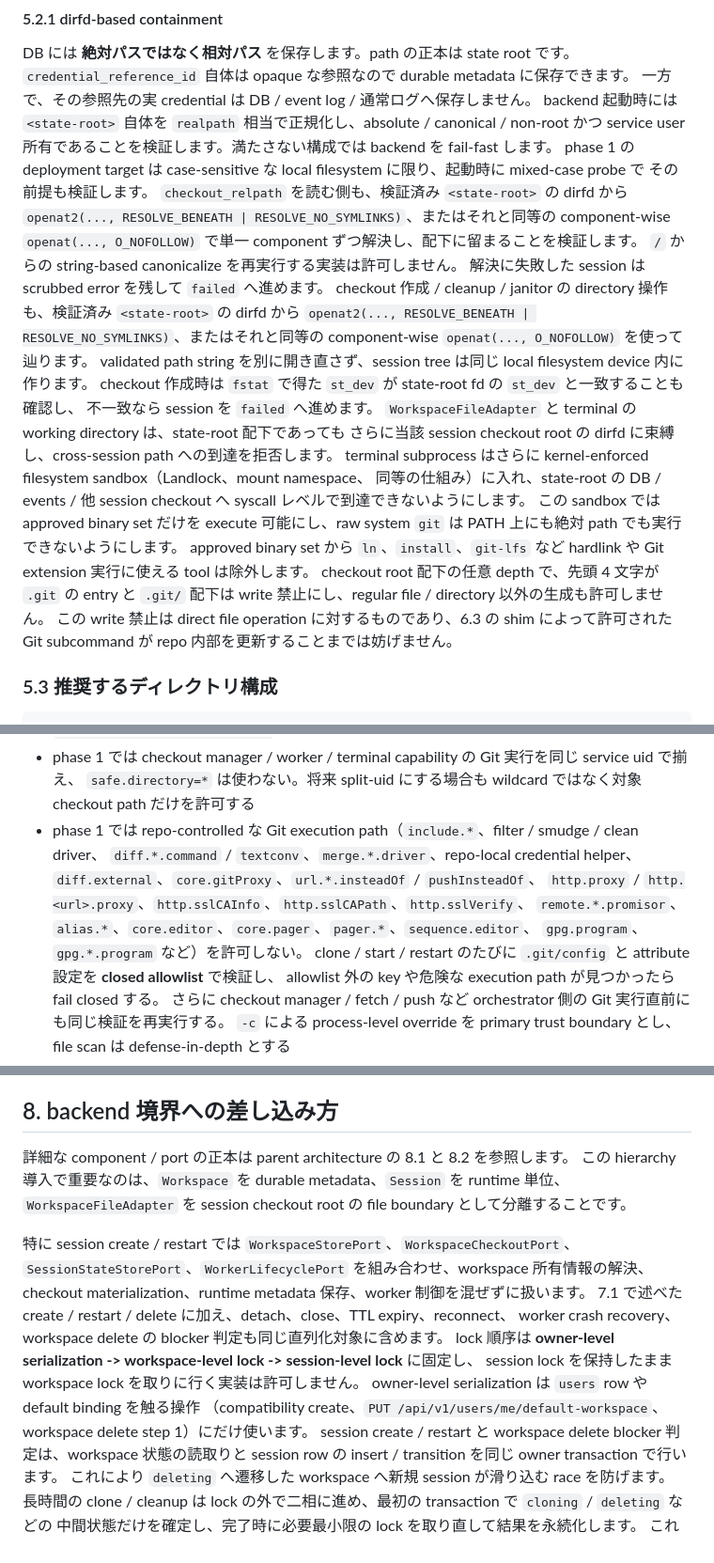
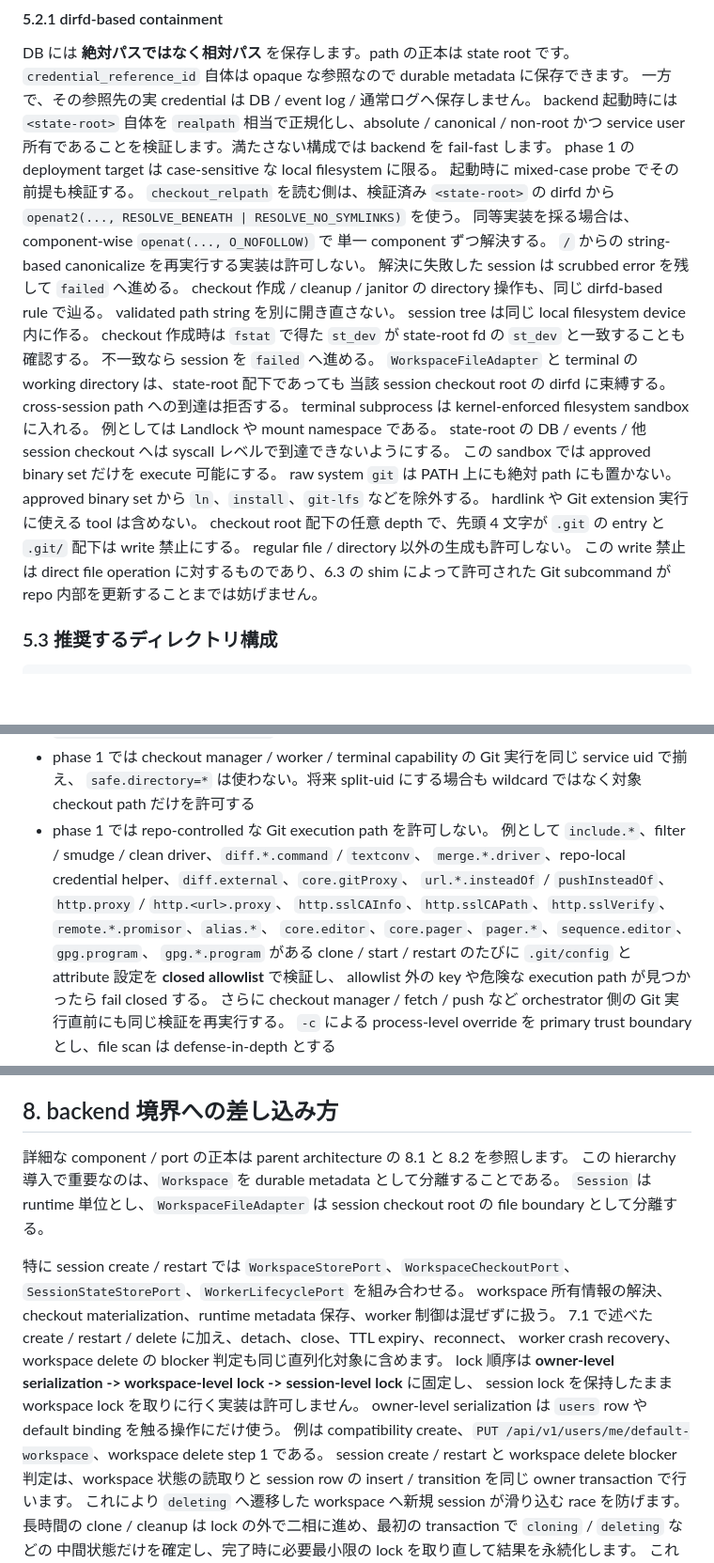
Before and after one commit to chalharu/acp-orchestrator, a Markdown page: docs/explanation/user-workspace-session-architecture.md, 3 parts joined by grey strips. Shown at 94% size. Rendered like a GitHub page; blank space fills up the shorter version.

Commit message:
docs(architecture): address linter feedback

```diff
--- a/docs/explanation/user-workspace-session-architecture.md
+++ b/docs/explanation/user-workspace-session-architecture.md
@@ -152,28 +152,31 @@ DB には **絶対パスではなく相対パス** を保存します。path の
 一方で、その参照先の実 credential は DB / event log / 通常ログへ保存しません。
 backend 起動時には `<state-root>` 自体を `realpath` 相当で正規化し、absolute / canonical / non-root かつ
 service user 所有であることを検証します。満たさない構成では backend を fail-fast します。
-phase 1 の deployment target は case-sensitive な local filesystem に限り、起動時に mixed-case probe で
-その前提も検証します。
-`checkout_relpath` を読む側も、検証済み `<state-root>` の dirfd から
-`openat2(..., RESOLVE_BENEATH | RESOLVE_NO_SYMLINKS)`、またはそれと同等の
-component-wise `openat(..., O_NOFOLLOW)` で単一 component ずつ解決し、配下に留まることを検証します。
-`/` からの string-based canonicalize を再実行する実装は許可しません。
-解決に失敗した session は scrubbed error を残して `failed` へ進めます。
-checkout 作成 / cleanup / janitor の directory 操作も、検証済み `<state-root>` の dirfd から
-`openat2(..., RESOLVE_BENEATH | RESOLVE_NO_SYMLINKS)`、またはそれと同等の
-component-wise `openat(..., O_NOFOLLOW)` を使って辿ります。
-validated path string を別に開き直さず、session tree は同じ local filesystem device 内に作ります。
-checkout 作成時は `fstat` で得た `st_dev` が state-root fd の `st_dev` と一致することも確認し、
-不一致なら session を `failed` へ進めます。
+phase 1 の deployment target は case-sensitive な local filesystem に限る。
+起動時に mixed-case probe でその前提も検証する。
+`checkout_relpath` を読む側は、検証済み `<state-root>` の dirfd から
+`openat2(..., RESOLVE_BENEATH | RESOLVE_NO_SYMLINKS)` を使う。
+同等実装を採る場合は、component-wise `openat(..., O_NOFOLLOW)` で
+単一 component ずつ解決する。
+`/` からの string-based canonicalize を再実行する実装は許可しない。
+解決に失敗した session は scrubbed error を残して `failed` へ進める。
+checkout 作成 / cleanup / janitor の directory 操作も、同じ dirfd-based rule で辿る。
+validated path string を別に開き直さない。
+session tree は同じ local filesystem device 内に作る。
+checkout 作成時は `fstat` で得た `st_dev` が state-root fd の `st_dev` と一致することも確認する。
+不一致なら session を `failed` へ進める。
 `WorkspaceFileAdapter` と terminal の working directory は、state-root 配下であっても
-さらに当該 session checkout root の dirfd に束縛し、cross-session path への到達を拒否します。
-terminal subprocess はさらに kernel-enforced filesystem sandbox（Landlock、mount namespace、
-同等の仕組み）に入れ、state-root の DB / events / 他 session checkout へ syscall レベルで到達できないようにします。
-この sandbox では approved binary set だけを execute 可能にし、raw system `git` は
-PATH 上にも絶対 path でも実行できないようにします。
-approved binary set から `ln`、`install`、`git-lfs` など hardlink や Git extension 実行に使える tool は除外します。
-checkout root 配下の任意 depth で、先頭 4 文字が `.git` の entry と `.git/` 配下は write 禁止にし、regular file / directory
-以外の生成も許可しません。
+当該 session checkout root の dirfd に束縛する。
+cross-session path への到達は拒否する。
+terminal subprocess は kernel-enforced filesystem sandbox に入れる。
+例としては Landlock や mount namespace である。
+state-root の DB / events / 他 session checkout へは syscall レベルで到達できないようにする。
+この sandbox では approved binary set だけを execute 可能にする。
+raw system `git` は PATH 上にも絶対 path にも置かない。
+approved binary set から `ln`、`install`、`git-lfs` などを除外する。
+hardlink や Git extension 実行に使える tool は含めない。
+checkout root 配下の任意 depth で、先頭 4 文字が `.git` の entry と `.git/` 配下は write 禁止にする。
+regular file / directory 以外の生成も許可しない。
 この write 禁止は direct file operation に対するものであり、6.3 の shim によって許可された Git subcommand が
 repo 内部を更新することまでは妨げません。
 
@@ -366,13 +369,13 @@ clone 実行時の trust boundary も明示しておきます。
   `tag.gpgSign=false`、`diff.submodule=false`、`status.submoduleSummary=false` を強制する
 - phase 1 では checkout manager / worker / terminal capability の Git 実行を同じ service uid で揃え、
   `safe.directory=*` は使わない。将来 split-uid にする場合も wildcard ではなく対象 checkout path だけを許可する
-- phase 1 では repo-controlled な Git execution path（`include.*`、filter / smudge / clean driver、
-  `diff.*.command` / `textconv`、`merge.*.driver`、repo-local credential helper、
-  `diff.external`、`core.gitProxy`、`url.*.insteadOf` / `pushInsteadOf`、
-  `http.proxy` / `http.<url>.proxy`、`http.sslCAInfo`、`http.sslCAPath`、`http.sslVerify`、
-  `remote.*.promisor`、`alias.*`、`core.editor`、`core.pager`、`pager.*`、`sequence.editor`、
-  `gpg.program`、`gpg.*.program`
-  など）を許可しない。
+- phase 1 では repo-controlled な Git execution path を許可しない。
+  例として `include.*`、filter / smudge / clean driver、`diff.*.command` / `textconv`、
+  `merge.*.driver`、repo-local credential helper、`diff.external`、`core.gitProxy`、
+  `url.*.insteadOf` / `pushInsteadOf`、`http.proxy` / `http.<url>.proxy`、
+  `http.sslCAInfo`、`http.sslCAPath`、`http.sslVerify`、`remote.*.promisor`、`alias.*`、
+  `core.editor`、`core.pager`、`pager.*`、`sequence.editor`、`gpg.program`、
+  `gpg.*.program` がある
   clone / start / restart のたびに `.git/config` と attribute 設定を **closed allowlist** で検証し、
   allowlist 外の key や危険な execution path が見つかったら fail closed する。
   さらに checkout manager / fetch / push など orchestrator 側の Git 実行直前にも同じ検証を再実行する。
@@ -618,18 +624,18 @@ session 起動後の live 操作は、既存 client の変更量を抑えるた
 ## 8. backend 境界への差し込み方
 
 詳細な component / port の正本は parent architecture の 8.1 と 8.2 を参照します。
-この hierarchy 導入で重要なのは、`Workspace` を durable metadata、`Session` を runtime 単位、
-`WorkspaceFileAdapter` を session checkout root の file boundary として分離することです。
+この hierarchy 導入で重要なのは、`Workspace` を durable metadata として分離することである。
+`Session` は runtime 単位とし、`WorkspaceFileAdapter` は session checkout root の file boundary として分離する。
 
 特に session create / restart では `WorkspaceStorePort`、`WorkspaceCheckoutPort`、
-`SessionStateStorePort`、`WorkerLifecyclePort` を組み合わせ、workspace 所有情報の解決、
-checkout materialization、runtime metadata 保存、worker 制御を混ぜずに扱います。
+`SessionStateStorePort`、`WorkerLifecyclePort` を組み合わせる。
+workspace 所有情報の解決、checkout materialization、runtime metadata 保存、worker 制御は混ぜずに扱う。
 7.1 で述べた create / restart / delete に加え、detach、close、TTL expiry、reconnect、
 worker crash recovery、workspace delete の blocker 判定も同じ直列化対象に含めます。
 lock 順序は **owner-level serialization -> workspace-level lock -> session-level lock** に固定し、
 session lock を保持したまま workspace lock を取りに行く実装は許可しません。
-owner-level serialization は `users` row や default binding を触る操作
-（compatibility create、`PUT /api/v1/users/me/default-workspace`、workspace delete step 1）にだけ使います。
+owner-level serialization は `users` row や default binding を触る操作にだけ使う。
+例は compatibility create、`PUT /api/v1/users/me/default-workspace`、workspace delete step 1 である。
 session create / restart と workspace delete blocker 判定は、workspace 状態の読取りと
 session row の insert / transition を同じ owner transaction で行います。
 これにより `deleting` へ遷移した workspace へ新規 session が滑り込む race を防げます。
```
Also changed, not shown: other parts of docs/explanation/user-workspace-session-architecture.md (+34 -31 lines), docs/explanation/acp-web-cli-architecture.md (+10 -9 lines).
